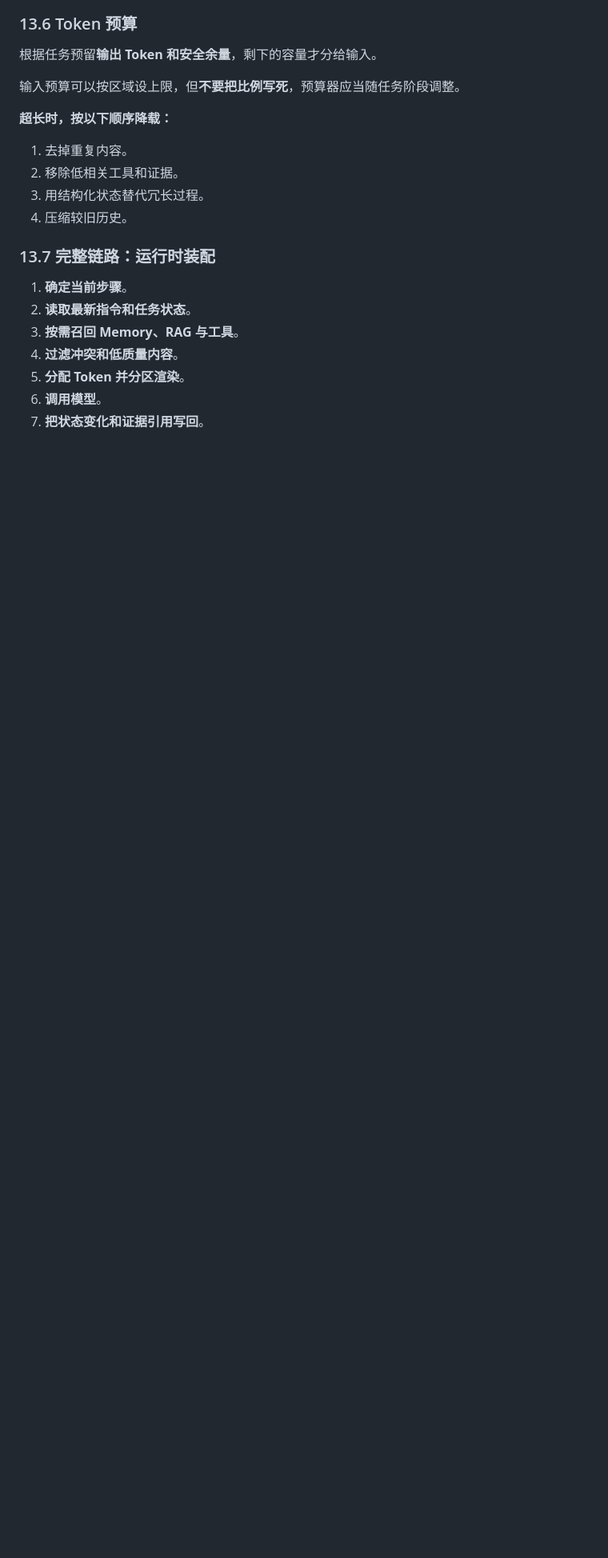
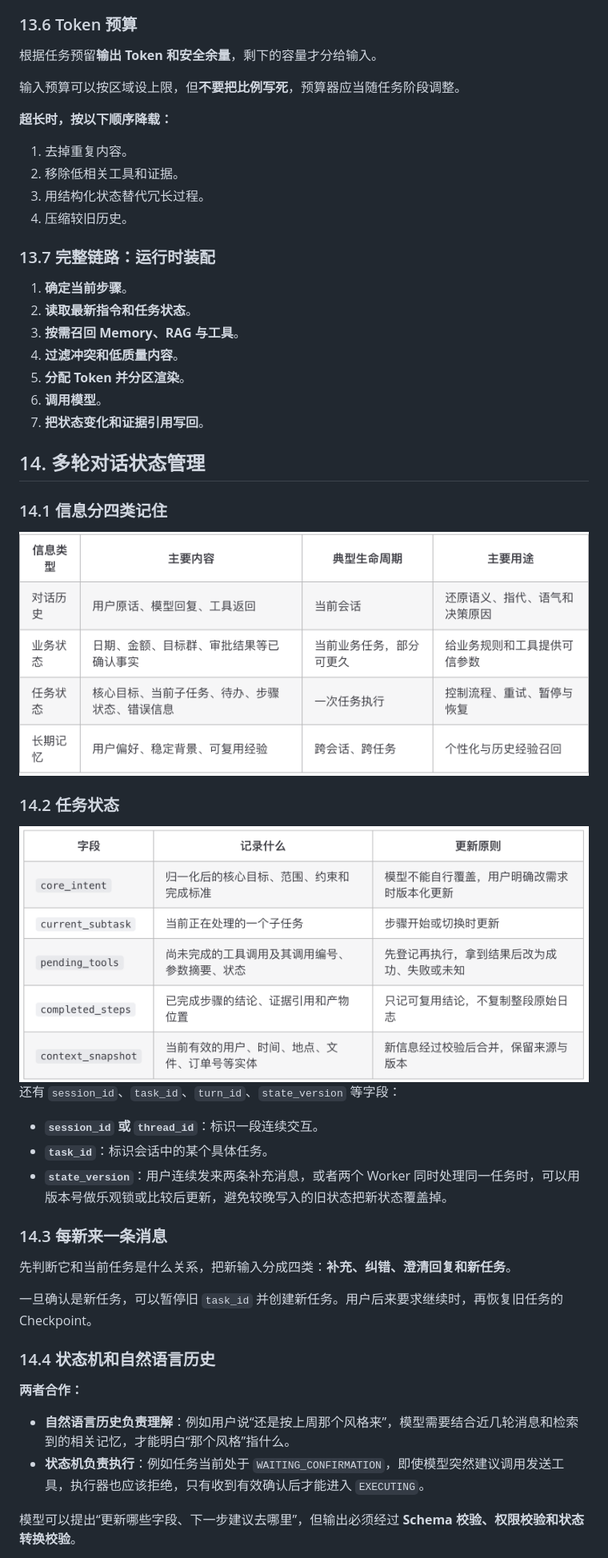
Before and after one commit to syh314-cloud/My-Learning-Notes, a Markdown page: Agent.md, the part around one of its changes. Shown at 80% size. Rendered like a GitHub page; pictures changed too: assets/agent/state-information-types.png (added), assets/agent/task-state-fields.png (added); blank space fills up the shorter version.

Commit message:
Add multi-turn conversation state management notes

```diff
--- a/Agent.md
+++ b/Agent.md
@@ -723,3 +723,35 @@ To-Do 不是生成一次就永远不动。如果用户新增需求，或者工
 5. **分配 Token 并分区渲染**。
 6. **调用模型**。
 7. **把状态变化和证据引用写回**。
+
+## 14. 多轮对话状态管理
+
+### 14.1 信息分四类记住
+
+<img src="assets/agent/state-information-types.png" alt="图 1：对话历史、业务状态、任务状态和长期记忆" width="750">
+
+### 14.2 任务状态
+
+<img src="assets/agent/task-state-fields.png" alt="图 2：任务状态字段及更新原则" width="750">
+
+还有 `session_id`、`task_id`、`turn_id`、`state_version` 等字段：
+
+- **`session_id` 或 `thread_id`**：标识一段连续交互。
+- **`task_id`**：标识会话中的某个具体任务。
+- **`state_version`**：用户连续发来两条补充消息，或者两个 Worker 同时处理同一任务时，可以用版本号做乐观锁或比较后更新，避免较晚写入的旧状态把新状态覆盖掉。
+
+### 14.3 每新来一条消息
+
+先判断它和当前任务是什么关系，把新输入分成四类：**补充、纠错、澄清回复和新任务**。
+
+一旦确认是新任务，可以暂停旧 `task_id` 并创建新任务。用户后来要求继续时，再恢复旧任务的 Checkpoint。
+
+### 14.4 状态机和自然语言历史
+
+**两者合作：**
+
+- **自然语言历史负责理解**：例如用户说“还是按上周那个风格来”，模型需要结合近几轮消息和检索到的相关记忆，才能明白“那个风格”指什么。
+- **状态机负责执行**：例如任务当前处于 `WAITING_CONFIRMATION`，即使模型突然建议调用发送工具，执行器也应该拒绝，只有收到有效确认后才能进入 `EXECUTING`。
+
+模型可以提出“更新哪些字段、下一步建议去哪里”，但输出必须经过 **Schema 校验、权限校验和状态转换校验**。
+
```
Also changed, not shown: other parts of Agent.md (+16 -0 lines), assets/agent/checkpoint-recovery.png (added).
